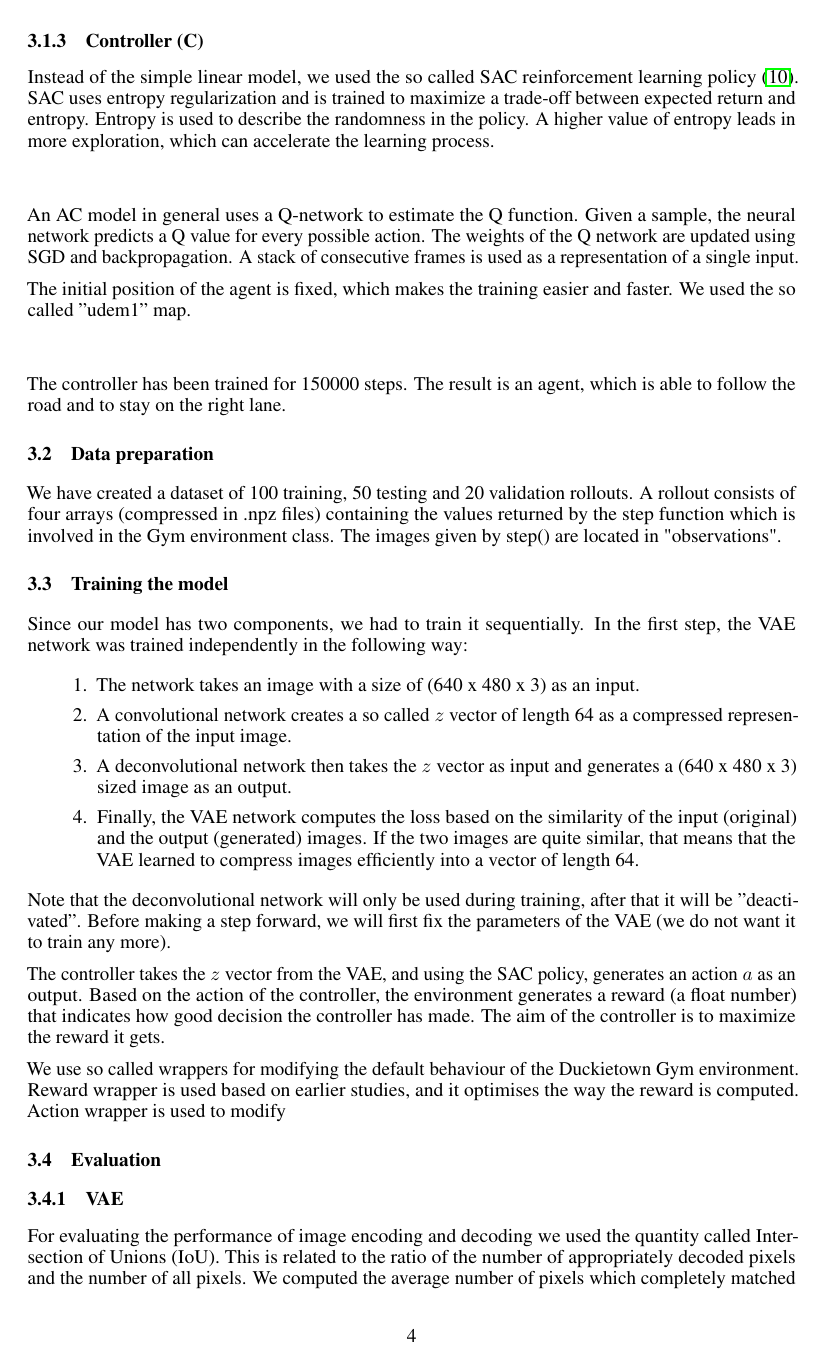
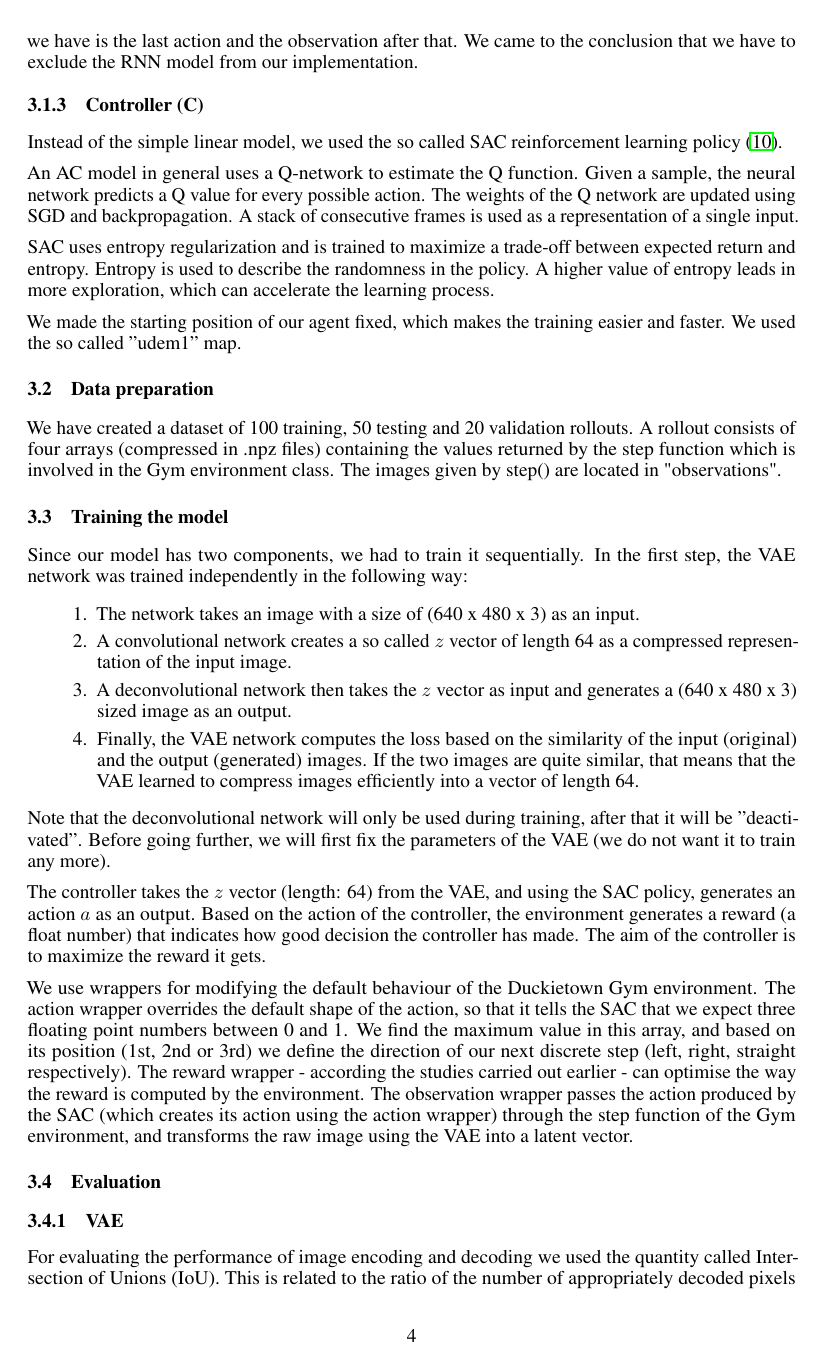
Before and after one commit to pezosanta/duckietown_world_models, a LaTeX paper (latex/conducktors.tex): page 4 of 6. Compiled offline with pdfLaTeX.

Commit message:
Add files via upload

```diff
--- a/latex/conducktors.tex
+++ b/latex/conducktors.tex
@@ -150,20 +150,18 @@ We had to modify the architecture of the VAE due to the fact that the resolution
 We performed three different modifications in the following order: firstly we supplemented the VAE network with several convolutional and deconvolutional layers. Thanks to this it was able to encode and decode images with resolution of 480x640. Secondly, we put batchnorm layers between each and every already existing layer. Thirdly, we put in the network several more layers which didn't modify the spatial dimensions of the feature maps being propagated through the network. The number of input channels of these layers equaled the number of output channels.
 
 \subsubsection{MDN-RNN (M)}
-Since we have modified the controller as described below, it was not clear for us how we could combine the MDN-RNN and our new controller. We came to the conclusion that we have to exclude the RNN model from our implementation.
+Since we have modified the controller as described below, it was not clear for us how we could combine the MDN-RNN and our new controller. An important difference compared to the CarRacing-based implementation is that they had the current observation and the proposed action, while what we have is the last action and the observation after that. We came to the conclusion that we have to exclude the RNN model from our implementation.
 
 \subsubsection{Controller (C)}
-Instead of the simple linear model, we used the so called SAC reinforcement learning policy \cite{sac}. SAC uses entropy regularization and is trained to maximize a trade-off between expected return and entropy. Entropy is used to describe the randomness in the policy. A higher value of entropy leads in more exploration, which can accelerate the learning process.\\\\
-
-
+Instead of the simple linear model, we used the so called SAC reinforcement learning policy \cite{sac}.
 
 An AC model in general uses a Q-network to estimate the Q function. Given a sample, the neural network predicts a Q value for every possible action. The weights of the Q network are updated using SGD and backpropagation. A stack of consecutive frames is used as a representation of a single input.
 
+SAC uses entropy regularization and is trained to maximize a trade-off between expected return and entropy. Entropy is used to describe the randomness in the policy. A higher value of entropy leads in more exploration, which can accelerate the learning process.
+
+We made the starting position of our agent fixed, which makes the training easier and faster. We used the so called ''udem1'' map.
 
 
-The initial position of the agent is fixed, which makes the training easier and faster. We used the so called ''udem1'' map.\\\\
-
-The controller has been trained for 150000 steps. The result is an agent, which is able to follow the road and to stay on the right lane.
 
 
 \subsection{Data preparation}
@@ -178,12 +176,11 @@ Since our model has two components, we had to train it sequentially. In the firs
     \item Finally, the VAE network computes the loss based on the similarity of the input (original) and the output (generated) images. If the two images are quite similar, that means that the VAE learned to compress images efficiently into a vector of length 64.
 \end{enumerate}
 
-Note that the deconvolutional network will only be used during training, after that it will be ''deactivated''. Before making a step forward, we will first fix the parameters of the VAE (we do not want it to train any more).
+Note that the deconvolutional network will only be used during training, after that it will be ''deactivated''. Before going further, we will first fix the parameters of the VAE (we do not want it to train any more).
 
-The controller takes the $z$ vector from the VAE, and using the SAC policy, generates an action $a$ as an output. Based on the action of the controller, the environment generates a reward (a float number) that indicates how good decision the controller has made. The aim of the controller is to maximize the reward it gets.
+The controller takes the $z$ vector (length: 64) from the VAE, and using the SAC policy, generates an action $a$ as an output. Based on the action of the controller, the environment generates a reward (a float number) that indicates how good decision the controller has made. The aim of the controller is to maximize the reward it gets.
 
-We use so called wrappers for modifying the default behaviour of the Duckietown Gym environment. Reward wrapper is used based on earlier studies, and it optimises the way the reward is computed. Action wrapper is used to modify
-
+We use wrappers for modifying the default behaviour of the Duckietown Gym environment. The action wrapper overrides the default shape of the action, so that it tells the SAC that we expect three floating point numbers between 0 and 1. We find the maximum value in this array, and based on its position (1st, 2nd or 3rd) we define the direction of our next discrete step (left, right, straight respectively). The reward wrapper - according the studies carried out earlier - can optimise the way the reward is computed by the environment. The observation wrapper passes the action produced by the SAC (which creates its action using the action wrapper) through the step function of the Gym environment, and transforms the raw image using the VAE into a latent vector.
 
 
 %%%%%%%%%%%%%%%%%%%%%%%
```
Also changed, not shown: latex/conducktors.pdf, latex/conducktors.tex (5 more changed lines).
